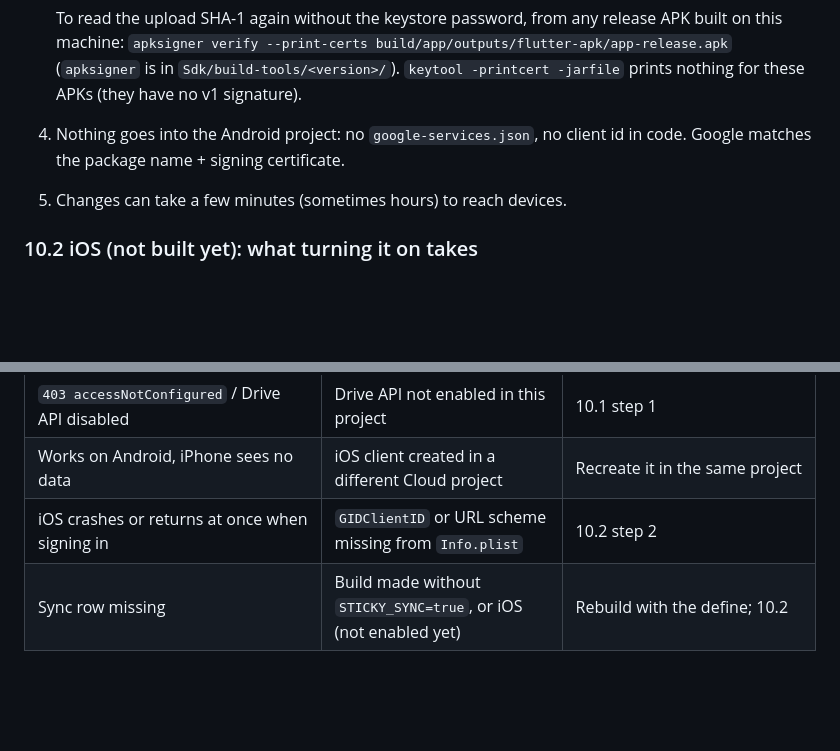
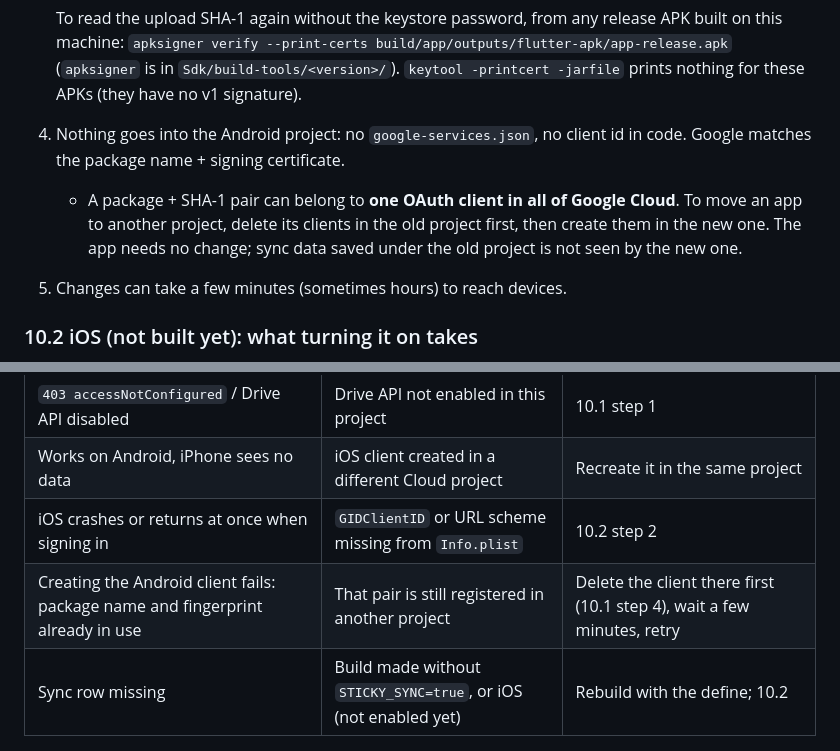
Before and after one commit to Winka173/Sticky-Wall, a Markdown page: docs/release/PLAY_CONSOLE_API_GUIDE.md, 2 parts joined by grey strips. Drawn GitHub-style; blank space fills up the shorter version.

Commit message:
Play guide 10.1/10.4: a package + SHA-1 pair belongs to one OAuth client in all of Google Cloud; moving an app to its own project means deleting the old clients first
Co-Authored-By: Claude Opus 5.5 <noreply@anthropic.com>

```diff
--- a/docs/release/PLAY_CONSOLE_API_GUIDE.md
+++ b/docs/release/PLAY_CONSOLE_API_GUIDE.md
@@ -443,6 +443,10 @@ certificate fingerprints are public, so they may go in docs and `Info.plist`.
    -jarfile` prints nothing for these APKs (they have no v1 signature).
 4. Nothing goes into the Android project: no `google-services.json`, no client
    id in code. Google matches the package name + signing certificate.
+   - A package + SHA-1 pair can belong to **one OAuth client in all of
+     Google Cloud**. To move an app to another project, delete its clients in
+     the old project first, then create them in the new one. The app needs no
+     change; sync data saved under the old project is not seen by the new one.
 5. Changes can take a few minutes (sometimes hours) to reach devices.
 
 ### 10.2 iOS (not built yet): what turning it on takes
@@ -514,6 +518,7 @@ never reach Android.
 | `403 accessNotConfigured` / Drive API disabled | Drive API not enabled in this project | 10.1 step 1 |
 | Works on Android, iPhone sees no data | iOS client created in a different Cloud project | Recreate it in the same project |
 | iOS crashes or returns at once when signing in | `GIDClientID` or URL scheme missing from `Info.plist` | 10.2 step 2 |
+| Creating the Android client fails: package name and fingerprint already in use | That pair is still registered in another project | Delete the client there first (10.1 step 4), wait a few minutes, retry |
 | Sync row missing | Build made without `STICKY_SYNC=true`, or iOS (not enabled yet) | Rebuild with the define; 10.2 |
 
 ---
```
